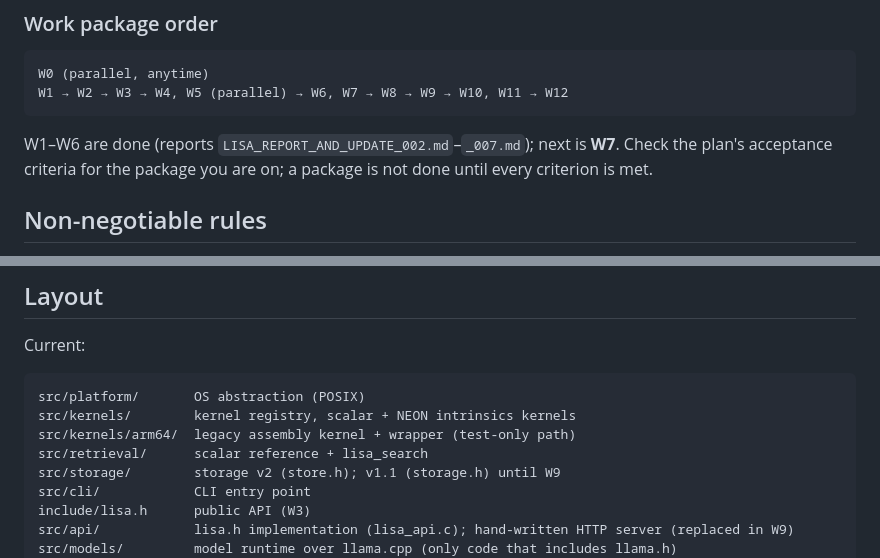
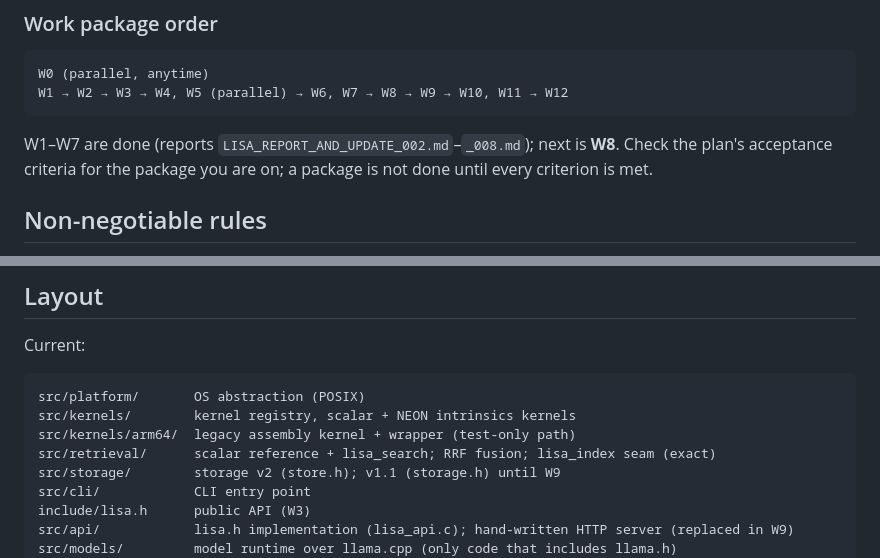
Before and after one commit to shivkarankagne/Lisa, a Markdown page: CLAUDE.md, 2 parts joined by grey strips. GitHub-like rendering.

Commit message:
docs: W7 report
Co-Authored-By: Claude Opus 5 <noreply@anthropic.com>

````diff
--- a/CLAUDE.md
+++ b/CLAUDE.md
@@ -38,8 +38,8 @@ W0 (parallel, anytime)
 W1 → W2 → W3 → W4, W5 (parallel) → W6, W7 → W8 → W9 → W10, W11 → W12
 ```
 
-W1–W6 are done (reports `LISA_REPORT_AND_UPDATE_002.md`–`_007.md`);
-next is **W7**. Check the plan's acceptance criteria for the package you
+W1–W7 are done (reports `LISA_REPORT_AND_UPDATE_002.md`–`_008.md`);
+next is **W8**. Check the plan's acceptance criteria for the package you
 are on; a package is not done until every criterion is met.
 
 ## Non-negotiable rules
@@ -239,7 +239,7 @@ Current:
     src/platform/       OS abstraction (POSIX)
     src/kernels/        kernel registry, scalar + NEON intrinsics kernels
     src/kernels/arm64/  legacy assembly kernel + wrapper (test-only path)
-    src/retrieval/      scalar reference + lisa_search
+    src/retrieval/      scalar reference + lisa_search; RRF fusion; lisa_index seam (exact)
     src/storage/        storage v2 (store.h); v1.1 (storage.h) until W9
     src/cli/            CLI entry point
     include/lisa.h      public API (W3)
````
Also changed, not shown: LISA_REPORT_AND_UPDATE_008.md (added, +86 -0 lines).
